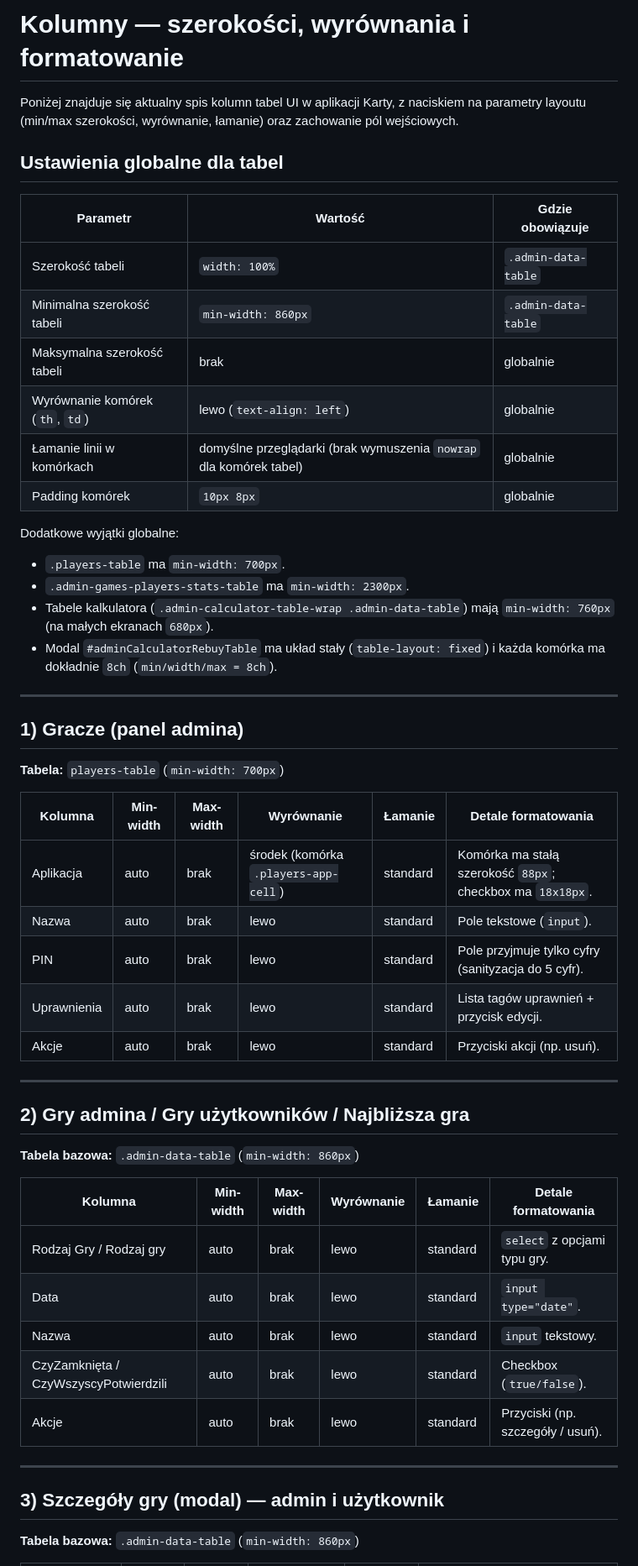
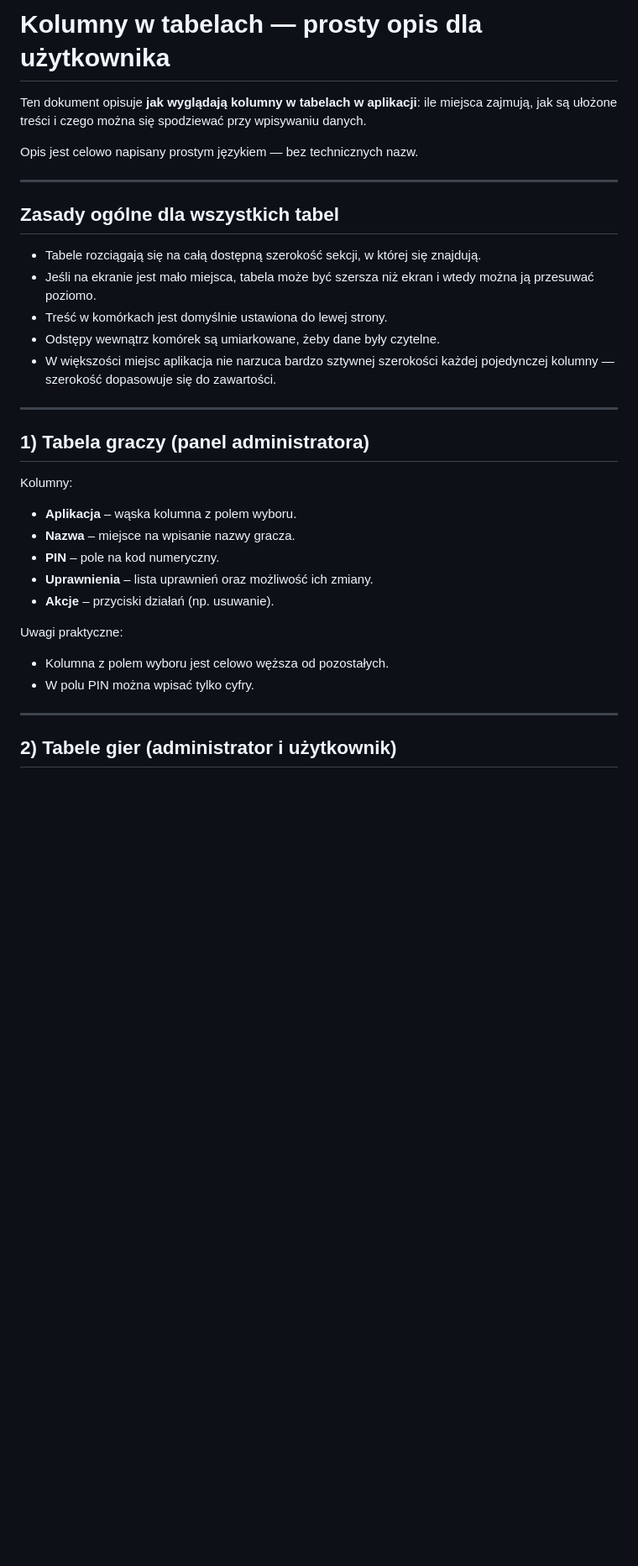
Before and after one commit to CuteLittleGoat/Karty, a Markdown page: Kolumny.md, the part around one of its changes. Shown at 84% size. Rendered like a GitHub page; blank space fills up the shorter version.

```diff
--- a/Kolumny.md
+++ b/Kolumny.md
@@ -1,52 +1,35 @@
-# Kolumny — szerokości, wyrównania i formatowanie
+# Kolumny w tabelach — prosty opis dla użytkownika
 
-Poniżej znajduje się aktualny spis kolumn tabel UI w aplikacji Karty, z naciskiem na parametry layoutu (min/max szerokości, wyrównanie, łamanie) oraz zachowanie pól wejściowych.
+Ten dokument opisuje **jak wyglądają kolumny w tabelach w aplikacji**: ile miejsca zajmują, jak są ułożone treści i czego można się spodziewać przy wpisywaniu danych.
 
-## Ustawienia globalne dla tabel
-
-| Parametr | Wartość | Gdzie obowiązuje |
-| --- | --- | --- |
-| Szerokość tabeli | `width: 100%` | `.admin-data-table` |
-| Minimalna szerokość tabeli | `min-width: 860px` | `.admin-data-table` |
-| Maksymalna szerokość tabeli | brak | globalnie |
-| Wyrównanie komórek (`th`, `td`) | lewo (`text-align: left`) | globalnie |
-| Łamanie linii w komórkach | domyślne przeglądarki (brak wymuszenia `nowrap` dla komórek tabel) | globalnie |
-| Padding komórek | `10px 8px` | globalnie |
-
-Dodatkowe wyjątki globalne:
-- `.players-table` ma `min-width: 700px`.
-- `.admin-games-players-stats-table` ma `min-width: 2300px`.
-- Tabele kalkulatora (`.admin-calculator-table-wrap .admin-data-table`) mają `min-width: 760px` (na małych ekranach `680px`).
-- Modal `#adminCalculatorRebuyTable` ma układ stały (`table-layout: fixed`) i każda komórka ma dokładnie `8ch` (`min/width/max = 8ch`).
+Opis jest celowo napisany prostym językiem — bez technicznych nazw.
 
 ---
 
-## 1) Gracze (panel admina)
-**Tabela:** `players-table` (`min-width: 700px`)
+## Zasady ogólne dla wszystkich tabel
 
-| Kolumna | Min-width | Max-width | Wyrównanie | Łamanie | Detale formatowania |
-| --- | --- | --- | --- | --- | --- |
-| Aplikacja | auto | brak | środek (komórka `.players-app-cell`) | standard | Komórka ma stałą szerokość `88px`; checkbox ma `18x18px`. |
-| Nazwa | auto | brak | lewo | standard | Pole tekstowe (`input`). |
-| PIN | auto | brak | lewo | standard | Pole przyjmuje tylko cyfry (sanityzacja do 5 cyfr). |
-| Uprawnienia | auto | brak | lewo | standard | Lista tagów uprawnień + przycisk edycji. |
-| Akcje | auto | brak | lewo | standard | Przyciski akcji (np. usuń). |
+- Tabele rozciągają się na całą dostępną szerokość sekcji, w której się znajdują.
+- Jeśli na ekranie jest mało miejsca, tabela może być szersza niż ekran i wtedy można ją przesuwać poziomo.
+- Treść w komórkach jest domyślnie ustawiona do lewej strony.
+- Odstępy wewnątrz komórek są umiarkowane, żeby dane były czytelne.
+- W większości miejsc aplikacja nie narzuca bardzo sztywnej szerokości każdej pojedynczej kolumny — szerokość dopasowuje się do zawartości.
 
 ---
 
-## 2) Gry admina / Gry użytkowników / Najbliższa gra
-**Tabela bazowa:** `.admin-data-table` (`min-width: 860px`)
+## 1) Tabela graczy (panel administratora)
 
-| Kolumna | Min-width | Max-width | Wyrównanie | Łamanie | Detale formatowania |
-| --- | --- | --- | --- | --- | --- |
-| Rodzaj Gry / Rodzaj gry | auto | brak | lewo | standard | `select` z opcjami typu gry. |
-| Data | auto | brak | lewo | standard | `input type="date"`. |
-| Nazwa | auto | brak | lewo | standard | `input` tekstowy. |
-| CzyZamknięta / CzyWszyscyPotwierdzili | auto | brak | lewo | standard | Checkbox (`true/false`). |
-| Akcje | auto | brak | lewo | standard | Przyciski (np. szczegóły / usuń). |
+Kolumny:
+- **Aplikacja** – wąska kolumna z polem wyboru.
+- **Nazwa** – miejsce na wpisanie nazwy gracza.
+- **PIN** – pole na kod numeryczny.
+- **Uprawnienia** – lista uprawnień oraz możliwość ich zmiany.
+- **Akcje** – przyciski działań (np. usuwanie).
+
+Uwagi praktyczne:
+- Kolumna z polem wyboru jest celowo węższa od pozostałych.
+- W polu PIN można wpisać tylko cyfry.
 
 ---
 
-## 3) Szczegóły gry (modal) — admin i użytkownik
-**Tabela bazowa:** `.admin-data-table` (`min-width: 860px`)
+## 2) Tabele gier (administrator i użytkownik)
 
```
Also changed, not shown: other parts of Kolumny.md (+131 -100 lines).
